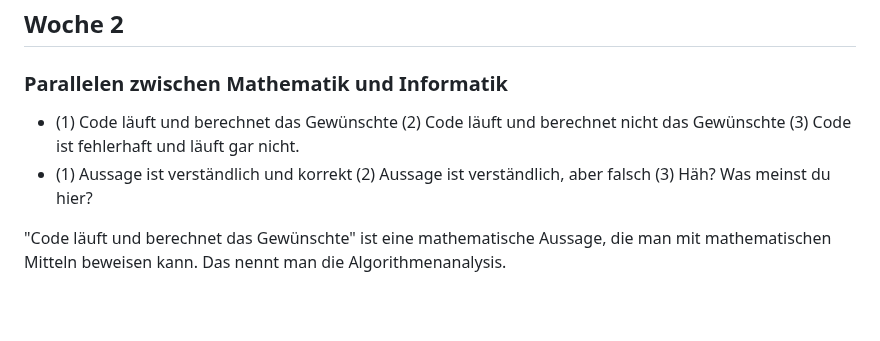
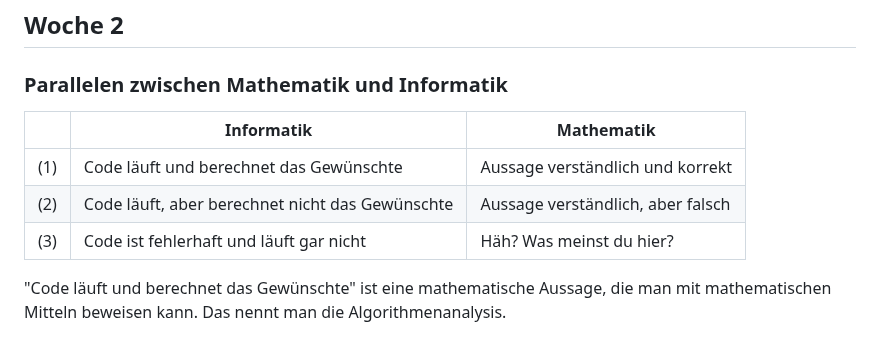
Before and after one commit to gaverkov/it1_diskrete_mathematik, a Markdown page: README.md, the part around the change. Rendered like a GitHub page; blank space fills up the shorter version.

Commit message:
Update README.md
Code-Mathematik-Parallelen als Tabelle

```diff
--- a/README.md
+++ b/README.md
@@ -63,8 +63,13 @@ Es wurden einersets sehr einfache Themen diskutiert (wie Zinsrechnung) und anspr
 
 ### Parallelen zwischen Mathematik und Informatik
 
-- (1) Code läuft und berechnet das Gewünschte (2) Code läuft und berechnet nicht das Gewünschte (3) Code ist fehlerhaft und läuft gar nicht.
-- (1) Aussage ist verständlich und korrekt (2) Aussage ist verständlich, aber falsch (3) Häh? Was meinst du hier?
+|  | Informatik  | Mathematik  |
+|-----|--------------------|-----------------------|
+| (1) | Code läuft und berechnet das Gewünschte | Aussage verständlich und korrekt |
+| (2) | Code läuft, aber berechnet nicht das Gewünschte | Aussage verständlich, aber falsch |
+| (3) | Code ist fehlerhaft und läuft gar nicht | Häh? Was meinst du hier? |
+
+
 
 "Code läuft und berechnet das Gewünschte" ist eine mathematische Aussage, die  man mit mathematischen Mitteln beweisen kann. Das nennt man die Algorithmenanalysis.
 
```
